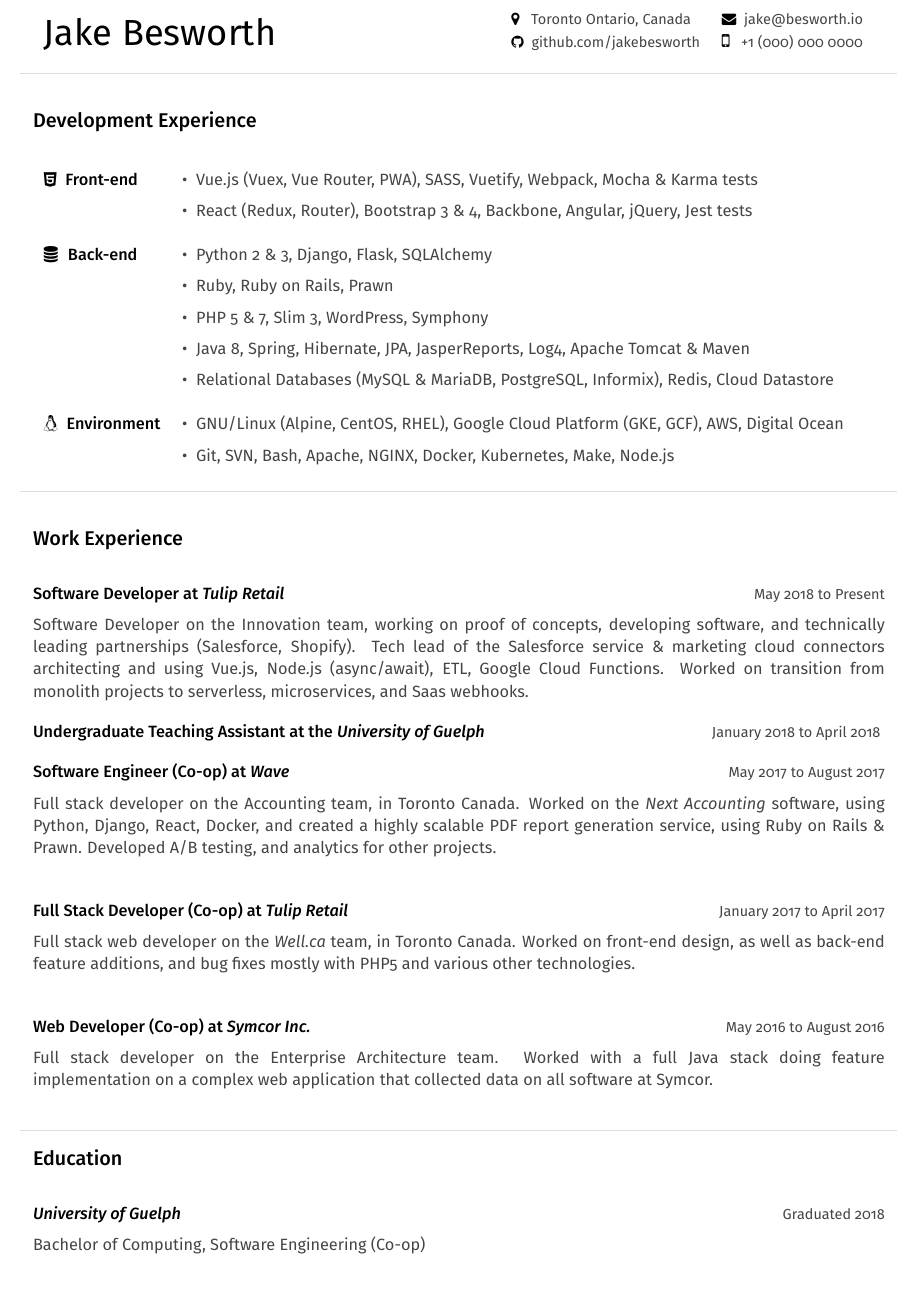
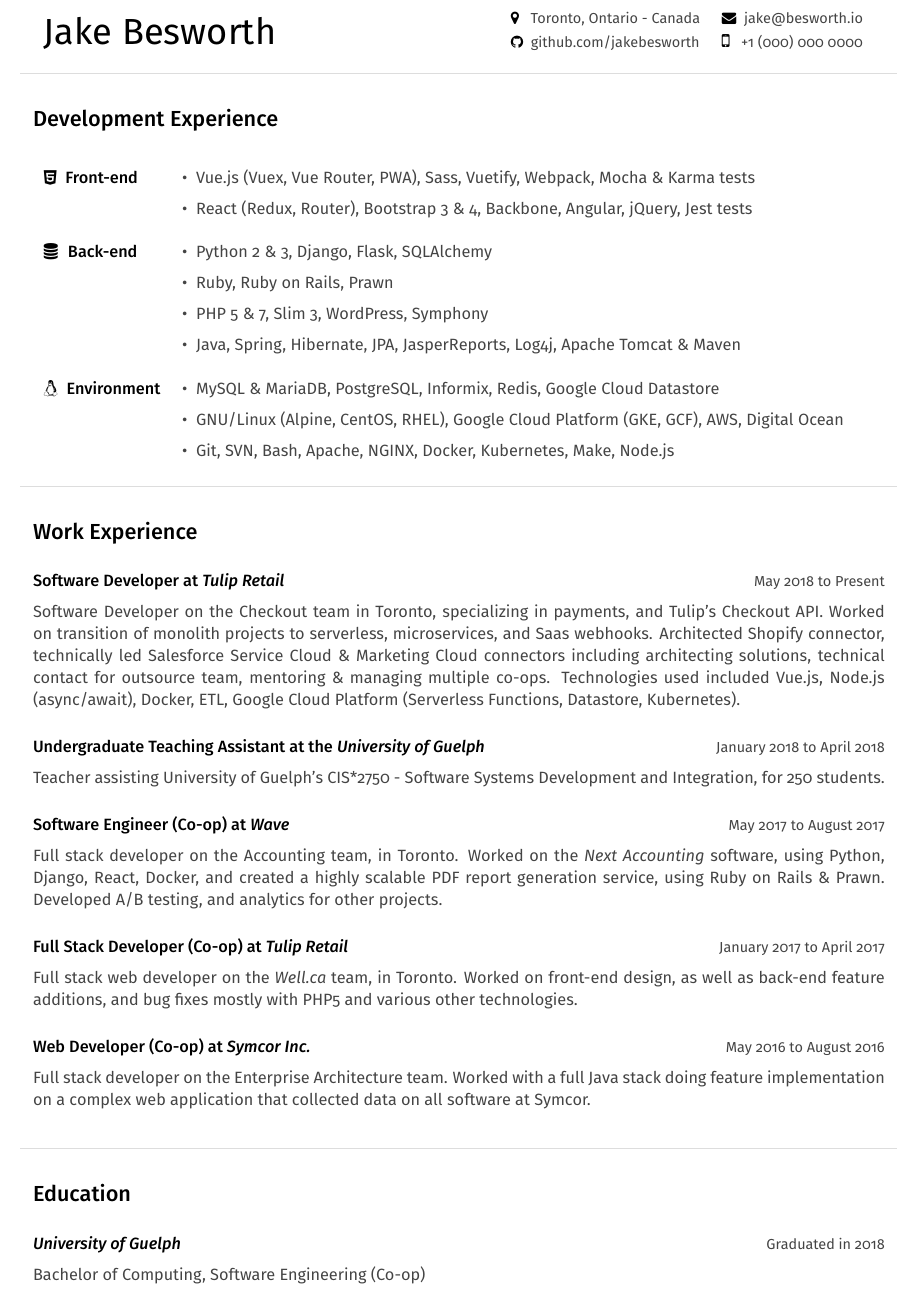
Before and after one commit to jakebesworth/Resume, a LaTeX CV (resume.tex): part of the page, cut so that both start at the same text. Compiled offline with pdfLaTeX.

Commit message:
Updated resume final

```diff
--- a/resume.tex
+++ b/resume.tex
@@ -48,7 +47,7 @@
 %% Page Indentation and Line Spacing
 \setlength{\parskip}{10pt}
 \setlength{\parindent}{0pt}
-\linespread{1.12}
+\linespread{1.1}
 \pagenumbering{gobble}
 \addtolength{\topmargin}{-0.25in}
 \addtolength{\textheight}{0.75in}
@@ -79,7 +78,7 @@
     \begin{tabularx}{\textwidth}{Xr}
     {\HUGE\leavevmode\color{em-light} Jake Besworth} &
         \null\hfill\small\begin{tabular}{llX}
-            \faMapMarker\space\space\space\color{darkgrey} Toronto Ontario, Canada & \faEnvelope\space\space\color{darkgrey} \href{mailto:jake@besworth.io}{jake@besworth.io} \\[3px]
+            \faMapMarker\space\space\space\color{darkgrey} Toronto, Ontario - Canada & \faEnvelope\space\space\color{darkgrey} \href{mailto:jake@besworth.io}{jake@besworth.io} \\[3px]
             \faGithub\space\space\color{darkgrey} \href{https://github.com/jakebesworth}{github.com/jakebesworth} & {\large\faMobilePhone}\space\space\space\color{darkgrey} +1 (000) 000 0000 \\[10px]
         \end{tabular}
     \end{tabularx}
@@ -90,54 +89,58 @@
 %%Begin%% Body
 {
     %%Begin%% Programming
-    \begin{Large}
+    \begin{LARGE}
         \color{em-light}\textbf{\\[-5pt]{\firamedium Development Experience}\\}
-    \end{Large}
+    \end{LARGE}
 
     \begin{tabularx}{\textwidth}{llX}
-    \faHtml5\space\space{\bfseries {\firamedium Front-end}}         & {\color{darkgrey} \textbullet\space\space Vue.js (Vuex, Vue Router, PWA), SASS, Vuetify, Webpack, Mocha \& Karma tests} & \\[5pt]
+    \faHtml5\space\space{\bfseries {\firamedium Front-end}}         & {\color{darkgrey} \textbullet\space\space Vue.js (Vuex, Vue Router, PWA), Sass, Vuetify, Webpack, Mocha \& Karma tests} & \\[5pt]
                                                                     & {\color{darkgrey} \textbullet\space\space React (Redux, Router), Bootstrap 3 \& 4, Backbone, Angular, jQuery, Jest tests} & \\[12pt]
     \faDatabase\space\space{\bfseries {\firamedium Back-end}}       & {\color{darkgrey} \textbullet\space\space Python 2 \& 3, Django, Flask, SQLAlchemy} & \\[5pt]
                                                                     & {\color{darkgrey} \textbullet\space\space Ruby, Ruby on Rails, Prawn} & \\[5pt]
                                                                     & {\color{darkgrey} \textbullet\space\space PHP 5 \& 7, Slim 3, WordPress, Symphony} & \\[5pt]
-                                                                    & {\color{darkgrey} \textbullet\space\space Java 8, Spring, Hibernate, JPA, JasperReports, Log4, Apache Tomcat \& Maven} & \\[5pt]
-                                                                    & {\color{darkgrey} \textbullet\space\space Relational Databases (MySQL \& MariaDB, PostgreSQL, Informix), Redis, Cloud Datastore} & \\[12pt]
-    \faLinux\space\space{\bfseries {\firamedium Environment}}       & {\color{darkgrey} \textbullet\space\space GNU/Linux (Alpine, CentOS, RHEL), Google Cloud Platform (GKE, GCF), AWS, Digital Ocean} & \\[5pt]
+                                                                    & {\color{darkgrey} \textbullet\space\space Java, Spring, Hibernate, JPA, JasperReports, Log4j, Apache Tomcat \& Maven} & \\[12pt]
+
+    \faLinux\space\space{\bfseries {\firamedium Environment}}       & {\color{darkgrey} \textbullet\space\space MySQL \& MariaDB, PostgreSQL, Informix, Redis, Google Cloud Datastore} & \\[5pt]
+                                                                    & {\color{darkgrey} \textbullet\space\space GNU/Linux (Alpine, CentOS, RHEL), Google Cloud Platform (GKE, GCF), AWS, Digital Ocean} & \\[5pt]
                                                                     & {\color{darkgrey} \textbullet\space\space Git, SVN, Bash, Apache, NGINX, Docker, Kubernetes, Make, Node.js} & \\[12pt]
+%%    \faDesktop\space\space{\bfseries Desktop}       & {\small\color{darkgrey} \textbullet\space\space C11 \& SDL2 \& Make, Java AWT \& Swing, Python TkInter} & \\\\[5pt]
     \end{tabularx}
     %%End%% Programming
     %%Begin%% Experience
     {\color{lightgrey}{\centerline{\rule{17cm}{0.4pt}}}}
-    \begin{Large}
-        \color{em-light}\textbf{\\[5pt]{\firamedium Work Experience}\\[-5pt]}
-    \end{Large}
+    \begin{LARGE}
+        \color{em-light}\textbf{\\[5pt]{\firamedium Work Experience}\\[-8pt]}
+    \end{LARGE}
 
     \textbf{{\firamedium Software Developer at \textit{Tulip Retail}}}{\color{darkgrey}\hfill{\small{May 2018 to Present\\[5pt]}}
-        Software Developer on the Innovation team, working on proof of concepts, developing software, and technically leading partnerships (Salesforce, Shopify). Tech lead of the Salesforce service \& marketing cloud connectors architecting and using Vue.js, Node.js (async/await), ETL, Google Cloud Functions. Worked on transition from monolith projects to serverless, microservices, and Saas webhooks.
+        Software Developer on the Checkout team in Toronto, specializing in payments, and Tulip's Checkout API. Worked on transition of monolith projects to serverless, microservices, and Saas webhooks. Architected Shopify connector, technically led Salesforce Service Cloud \& Marketing Cloud connectors including architecting solutions, technical contact for outsource team, mentoring \& managing multiple co-ops. Technologies used included Vue.js, Node.js (async/await), Docker, ETL, Google Cloud Platform (Serverless Functions, Datastore, Kubernetes).\\[-8pt]
     }
 
-    \textbf{{\firamedium Undergraduate Teaching Assistant at the \textit{University of Guelph}}}{\color{darkgrey}\hfill{\small{January 2018 to April 2018}}
+    \textbf{{\firamedium Undergraduate Teaching Assistant at the \textit{University of Guelph}}}{\color{darkgrey}\hfill{\small{January 2018 to April 2018\\[5pt]}}
+        Teacher assisting University of Guelph's CIS*2750 - Software Systems Development and Integration, for 250 students.\\[-8pt]
     }
 
     \textbf{{\firamedium Software Engineer (Co-op) at \textit{Wave}}}{\color{darkgrey}\hfill{\small{May 2017 to August 2017\\[5pt]}}
-        Full stack developer on the Accounting team, in Toronto Canada. Worked on the \textit{Next Accounting} software, using Python, Django, React, Docker, and created a highly scalable PDF report generation service, using Ruby on Rails \& Prawn. Developed A/B testing, and analytics for other projects.\\
+        Full stack developer on the Accounting team, in Toronto. Worked on the \textit{Next Accounting} software, using Python, Django, React, Docker, and created a highly scalable PDF report generation service, using Ruby on Rails \& Prawn. Developed A/B testing, and analytics for other projects.\\[-8pt]
     }
 
     \textbf{{\firamedium Full Stack Developer (Co-op) at \textit{Tulip Retail}}}{\color{darkgrey}\hfill{\small{January 2017 to April 2017\\[5pt]}}
-        Full stack web developer on the \textit{Well.ca} team, in Toronto Canada. Worked on front-end design, as well as back-end feature additions, and bug fixes mostly with PHP5 and various other technologies. \\
+        Full stack web developer on the \textit{Well.ca} team, in Toronto. Worked on front-end design, as well as back-end feature additions, and bug fixes mostly with PHP5 and various other technologies. \\[-8pt]
     }
 
     \textbf{{\firamedium Web Developer (Co-op) at \textit{Symcor Inc.}}}{\color{darkgrey}\hfill{\small{May 2016 to August 2016\\[5pt]}}
         Full stack developer on the Enterprise Architecture team. Worked with a full Java stack doing feature implementation on a complex web application that collected data on all software at Symcor. \\
     }
+
     %%End%% Experience
     %%Begin%% Education
     {\color{lightgrey}{\centerline{\rule{17cm}{0.4pt}}}}
-    \begin{Large}
-        \color{em-light}\textbf{\\[-5pt]{\firamedium Education}\\[-5pt]}
-    \end{Large}
+    \begin{LARGE}
+        \color{em-light}\textbf{\\[-5pt]{\firamedium Education}\\[-8pt]}
+    \end{LARGE}
 
-    \textit{\textbf{{\firamedium University of Guelph}}}{\color{darkgrey}{\hfill{\small{Graduated 2018\\[5pt]}}
+    \textit{\textbf{{\firamedium University of Guelph}}}{\color{darkgrey}{\hfill{\small{Graduated in 2018\\[5pt]}}
     Bachelor of Computing, Software Engineering (Co-op)}}
     %%End%% Education
 }
```
Also changed, not shown: resume-web.pdf, resume.pdf, resume.tex (1 more changed lines).
